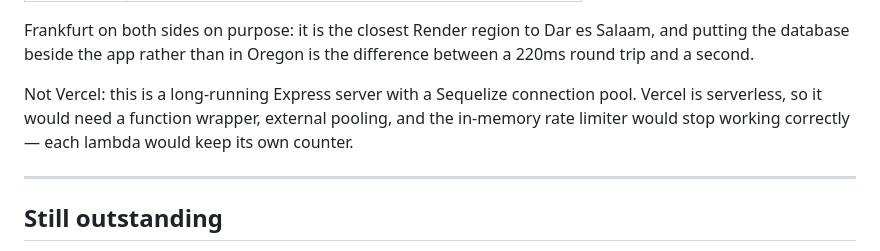
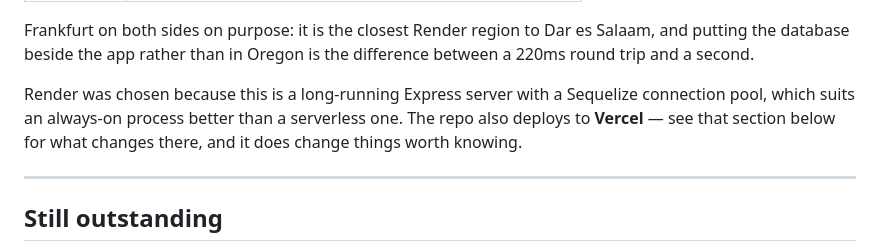
Before and after one commit to headbrofx/mobileapp, a Markdown page: DEPLOYMENT.md, the part around the change. Drawn GitHub-style.

Commit message:
Stop DEPLOYMENT.md contradicting itself about Vercel
The header still said "Not Vercel" three sections above the one
explaining how to deploy to Vercel. Docs that argue with themselves are
worse than docs that are merely thin.

229 passing across 22 suites, confirmed.

Co-Authored-By: Claude Opus 5 <noreply@anthropic.com>

```diff
--- a/DEPLOYMENT.md
+++ b/DEPLOYMENT.md
@@ -15,10 +15,11 @@ Frankfurt on both sides on purpose: it is the closest Render region to
 Dar es Salaam, and putting the database beside the app rather than in
 Oregon is the difference between a 220ms round trip and a second.
 
-Not Vercel: this is a long-running Express server with a Sequelize
-connection pool. Vercel is serverless, so it would need a function
-wrapper, external pooling, and the in-memory rate limiter would stop
-working correctly — each lambda would keep its own counter.
+Render was chosen because this is a long-running Express server with a
+Sequelize connection pool, which suits an always-on process better than
+a serverless one. The repo also deploys to **Vercel** — see that
+section below for what changes there, and it does change things worth
+knowing.
 
 ---
 
```
